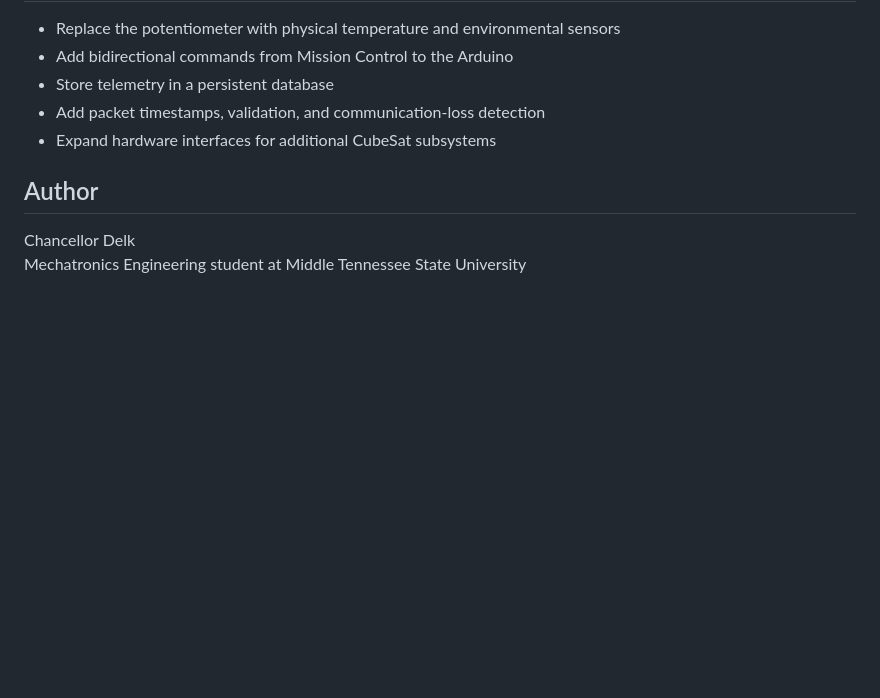
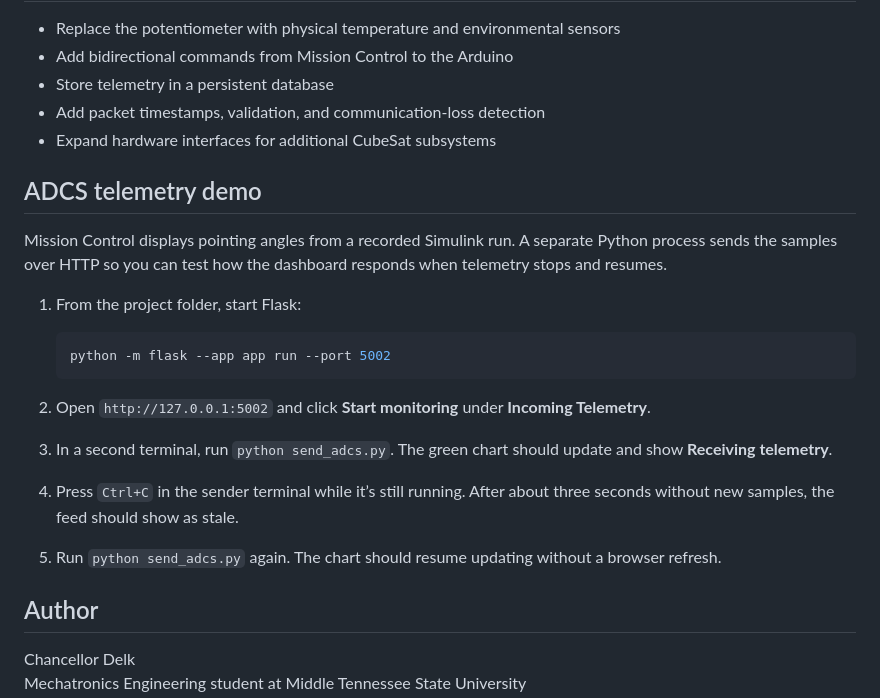
Before and after one commit to chancellorcdelk/aurora-1-mission-control, a Markdown page: README.md, the part around the change. Drawn GitHub-style; blank space fills up the shorter version.

Commit message:
Document ADCS telemetry demo

````diff
--- a/README.md
+++ b/README.md
@@ -165,6 +165,21 @@ The hosted web version demonstrates the Mission Control interface using simulate
 - Add packet timestamps, validation, and communication-loss detection
 - Expand hardware interfaces for additional CubeSat subsystems
 
+## ADCS telemetry demo
+
+Mission Control displays pointing angles from a recorded Simulink run. A separate Python process sends the samples over HTTP so you can test how the dashboard responds when telemetry stops and resumes.
+
+1. From the project folder, start Flask:
+
+   ```bash
+   python -m flask --app app run --port 5002
+   ```
+
+2. Open `http://127.0.0.1:5002` and click **Start monitoring** under **Incoming Telemetry**.
+3. In a second terminal, run `python send_adcs.py`. The green chart should update and show **Receiving telemetry**.
+4. Press `Ctrl+C` in the sender terminal while it’s still running. After about three seconds without new samples, the feed should show as stale.
+5. Run `python send_adcs.py` again. The chart should resume updating without a browser refresh.
+
 ## Author
 
 Chancellor Delk
````
